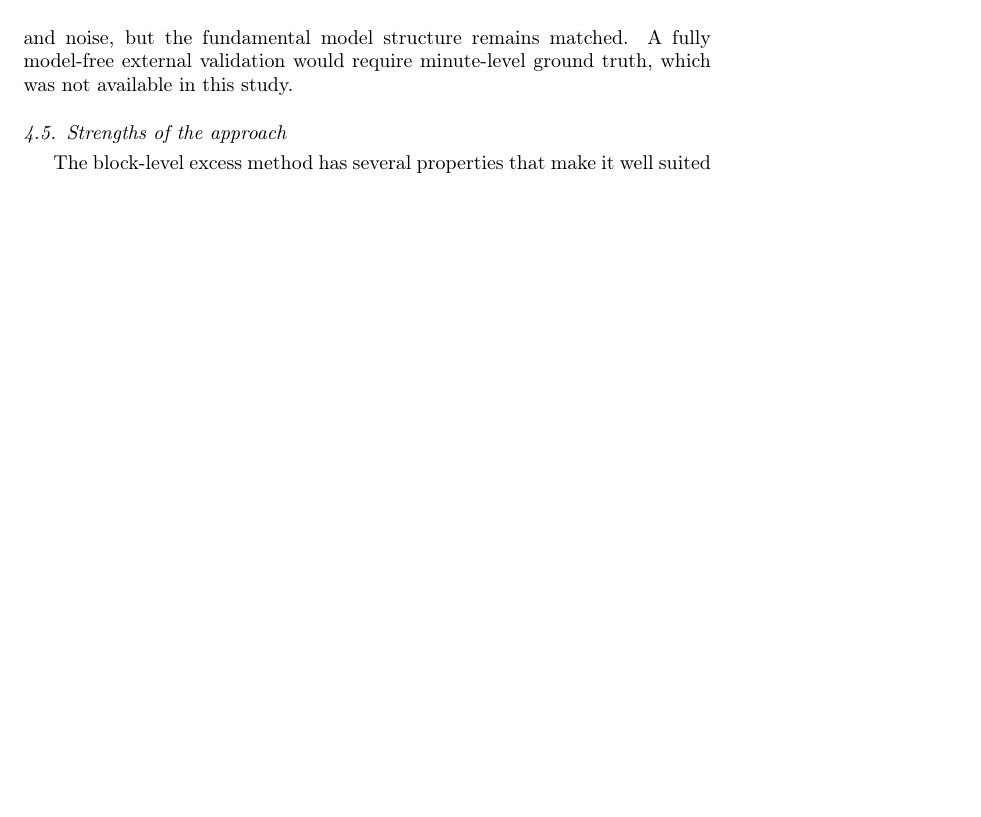
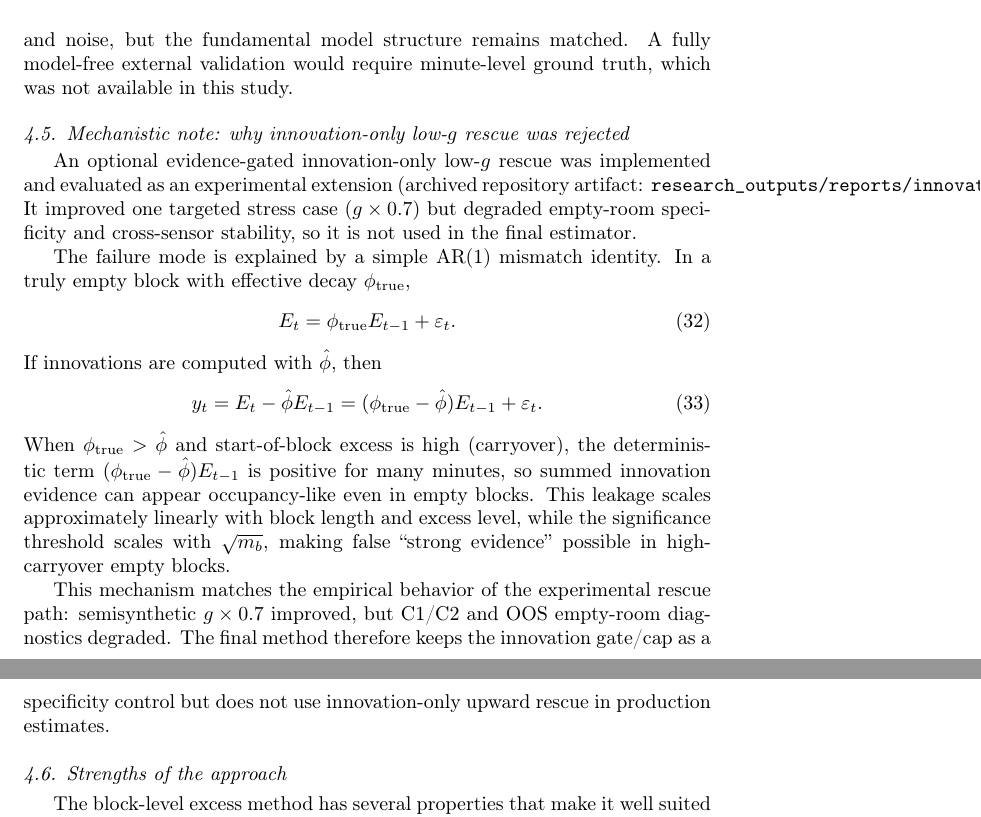
Before and after one commit to vanamagautam24/co2-occupancy-duration-inference-paper, a LaTeX paper (research_outputs/paper/main.tex): part of page 35 of 41 before the commit and two parts of pages 35 and 36 of 41 after it, the two joined at a grey line, cut so that both start at the same text, the shorter picture padded with empty space. Compiled offline with pdfLaTeX.

Commit message:
Add mechanistic leakage note for rejected innovation rescue

```diff
--- a/research_outputs/paper/main.tex
+++ b/research_outputs/paper/main.tex
@@ -1113,6 +1113,26 @@ Stress     & extra noise     & 120 & 24 & 27.6 & $-21.5$ & 81.2 & 100.0 & 100.0
 This validation is ``model-matched'' in the sense that both injection and estimation use the same AR(1) model form.  The stress tests partially address this limitation by perturbing generation rate, decay parameter, baseline level, and noise, but the fundamental model structure remains matched.  A fully model-free external validation would require minute-level ground truth, which was not available in this study.
 
 % -----------------------------------------------------------------------------
+\subsection{Mechanistic note: why innovation-only low-$g$ rescue was rejected}
+% -----------------------------------------------------------------------------
+
+An optional evidence-gated innovation-only low-$g$ rescue was implemented and evaluated as an experimental extension (archived repository artifact: \texttt{research\_outputs/reports/innovation\_rescue\_experiment.md}). It improved one targeted stress case ($g\times0.7$) but degraded empty-room specificity and cross-sensor stability, so it is not used in the final estimator.
+
+The failure mode is explained by a simple AR(1) mismatch identity. In a truly empty block with effective decay $\phi_{\text{true}}$,
+\begin{equation}
+E_t = \phi_{\text{true}}E_{t-1} + \varepsilon_t.
+\end{equation}
+If innovations are computed with $\hat{\phi}$, then
+\begin{equation}
+y_t = E_t - \hat{\phi}E_{t-1}
+= (\phi_{\text{true}}-\hat{\phi})E_{t-1} + \varepsilon_t.
+\label{eq:innov_mismatch_identity}
+\end{equation}
+When $\phi_{\text{true}}>\hat{\phi}$ and start-of-block excess is high (carryover), the deterministic term $(\phi_{\text{true}}-\hat{\phi})E_{t-1}$ is positive for many minutes, so summed innovation evidence can appear occupancy-like even in empty blocks. This leakage scales approximately linearly with block length and excess level, while the significance threshold scales with $\sqrt{m_b}$, making false ``strong evidence'' possible in high-carryover empty blocks.
+
+This mechanism matches the empirical behavior of the experimental rescue path: semisynthetic $g\times0.7$ improved, but C1/C2 and OOS empty-room diagnostics degraded. The final method therefore keeps the innovation gate/cap as a specificity control but does not use innovation-only upward rescue in production estimates.
+
+% -----------------------------------------------------------------------------
 \subsection{Strengths of the approach}
 % -----------------------------------------------------------------------------
 
```
